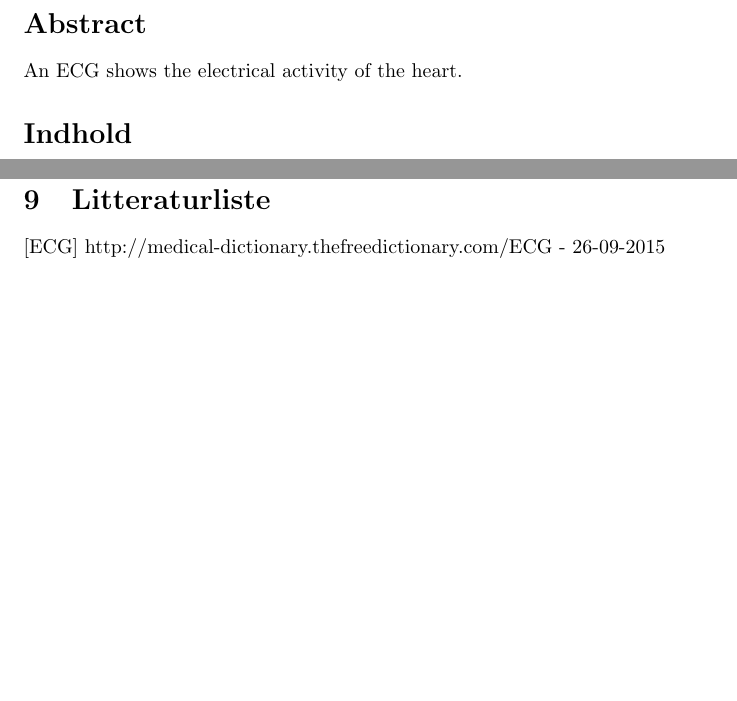
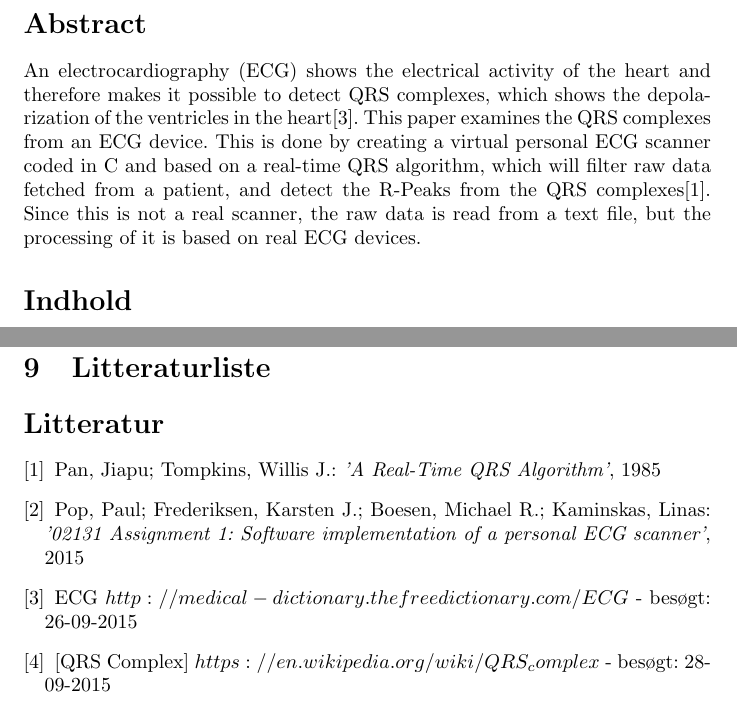
Before and after one commit to anna0207/ECG_Scanner, a LaTeX problem sheet (G1_Assignment1.tex): two parts of pages 2 and 16 of 20 before the commit and two parts of pages 2 and 17 of 21 after it, joined at a grey line, cut so that both start at the same text, the shorter picture padded with empty space. Compiled offline with pdfLaTeX.

Commit message:
Abstract + Bibliography added again

```diff
--- a/G1_Assignment1.tex
+++ b/G1_Assignment1.tex
@@ -17,7 +17,7 @@
 \newpage
 
 \section*{Abstract}
-An ECG shows the electrical activity of the heart.
+An electrocardiography (ECG) shows the electrical activity of the heart and therefore makes it possible to detect QRS complexes, which shows the depolarization of the ventricles in the heart\cite{3}. This paper examines the QRS complexes from an ECG device. This is done by creating a virtual personal ECG scanner coded in C and based on a real-time QRS algorithm, which will filter raw data fetched from a patient, and detect the R-Peaks from the QRS complexes\cite{1}. Since this is not a real scanner, the raw data is read from a text file, but the processing of it is based on real ECG devices.
 
 \tableofcontents
 
@@ -258,7 +258,12 @@ Det kan konkluderes, at det er lykkedes at fremstille et program, der indlæser
 
 \newpage
 \section{Litteraturliste}
-[ECG] http://medical-dictionary.thefreedictionary.com/ECG - 26-09-2015
+\begin{thebibliography}{}
+\bibitem{1}Pan, Jiapu; Tompkins, Willis J.: \textit{'A Real-Time QRS Algorithm'}, 1985
+\bibitem{2}Pop, Paul; Frederiksen, Karsten J.; Boesen, Michael R.; Kaminskas, Linas: \textit{'02131 Assignment 1: Software implementation of a personal ECG scanner'}, 2015
+\bibitem{3}ECG $http://medical-dictionary.thefreedictionary.com/ECG$ - besøgt: 26-09-2015
+\bibitem{4}[QRS Complex] $https://en.wikipedia.org/wiki/QRS_complex$ - besøgt: 28-09-2015
+\end{thebibliography}
 
 \newpage
 \section{Bilag}
```
